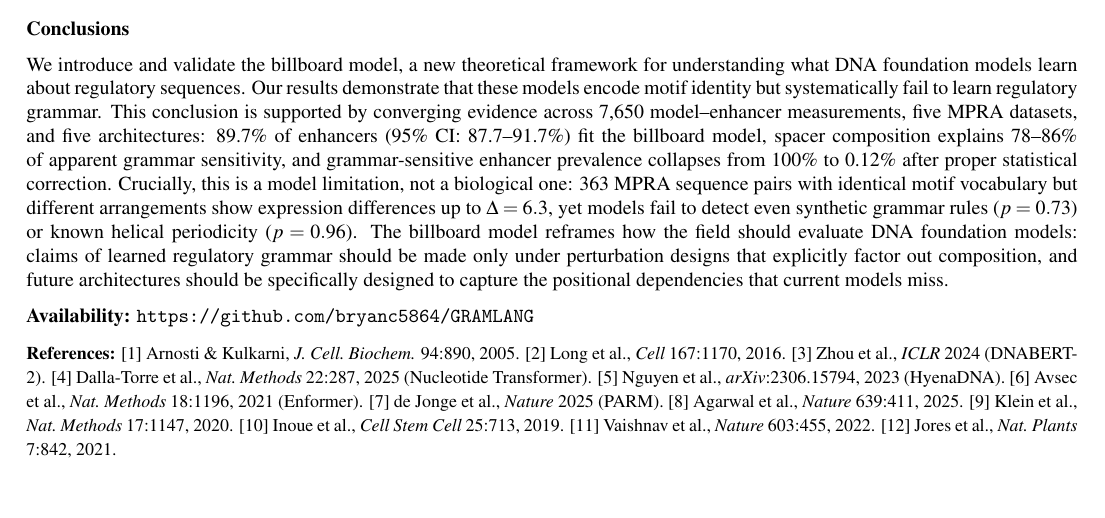
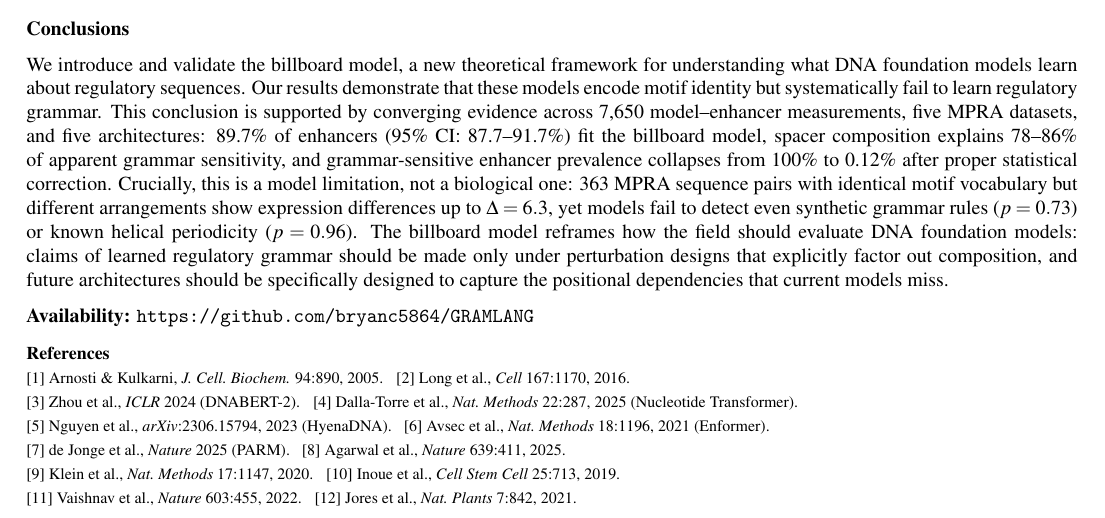
Before and after one commit to bryanc5864/GRAMLANG, a LaTeX document (abstract/ismb_abstract_simple.tex): part of page 2 of 2, cut so that both start at the same text, the shorter picture padded with empty space. Compiled offline with pdfLaTeX.

Commit message:
Fix references formatting to match scPTR style (footnotesize, noindent/enspace structure)

```diff
--- a/abstract/ismb_abstract_simple.tex
+++ b/abstract/ismb_abstract_simple.tex
@@ -105,18 +105,20 @@ The billboard model reframes how the field should evaluate DNA foundation models
 \noindent\textbf{Availability:} \url{https://github.com/bryanc5864/GRAMLANG}
 
 \vspace{4pt}
-{\small\textbf{References:}
-[1]~Arnosti \& Kulkarni, \textit{J.~Cell.~Biochem.} 94:890, 2005.
-[2]~Long et~al., \textit{Cell} 167:1170, 2016.
-[3]~Zhou et~al., \textit{ICLR} 2024 (DNABERT-2).
-[4]~Dalla-Torre et~al., \textit{Nat.~Methods} 22:287, 2025 (Nucleotide Transformer).
-[5]~Nguyen et~al., \textit{arXiv}:2306.15794, 2023 (HyenaDNA).
-[6]~Avsec et~al., \textit{Nat.~Methods} 18:1196, 2021 (Enformer).
-[7]~de~Jonge et~al., \textit{Nature} 2025 (PARM).
-[8]~Agarwal et~al., \textit{Nature} 639:411, 2025.
-[9]~Klein et~al., \textit{Nat.~Methods} 17:1147, 2020.
-[10]~Inoue et~al., \textit{Cell Stem Cell} 25:713, 2019.
-[11]~Vaishnav et~al., \textit{Nature} 603:455, 2022.
-[12]~Jores et~al., \textit{Nat.~Plants} 7:842, 2021.}
+\noindent\textbf{\small References}\\
+{\footnotesize
+\noindent [1]~Arnosti \& Kulkarni, \textit{J.~Cell.~Biochem.} 94:890, 2005.
+\enspace [2]~Long et~al., \textit{Cell} 167:1170, 2016.\\
+\noindent [3]~Zhou et~al., \textit{ICLR} 2024 (DNABERT-2).
+\enspace [4]~Dalla-Torre et~al., \textit{Nat.~Methods} 22:287, 2025 (Nucleotide Transformer).\\
+\noindent [5]~Nguyen et~al., \textit{arXiv}:2306.15794, 2023 (HyenaDNA).
+\enspace [6]~Avsec et~al., \textit{Nat.~Methods} 18:1196, 2021 (Enformer).\\
+\noindent [7]~de~Jonge et~al., \textit{Nature} 2025 (PARM).
+\enspace [8]~Agarwal et~al., \textit{Nature} 639:411, 2025.\\
+\noindent [9]~Klein et~al., \textit{Nat.~Methods} 17:1147, 2020.
+\enspace [10]~Inoue et~al., \textit{Cell Stem Cell} 25:713, 2019.\\
+\noindent [11]~Vaishnav et~al., \textit{Nature} 603:455, 2022.
+\enspace [12]~Jores et~al., \textit{Nat.~Plants} 7:842, 2021.
+}
 
 \end{document}
```
Also changed, not shown: abstract/ismb_abstract_simple.pdf.
